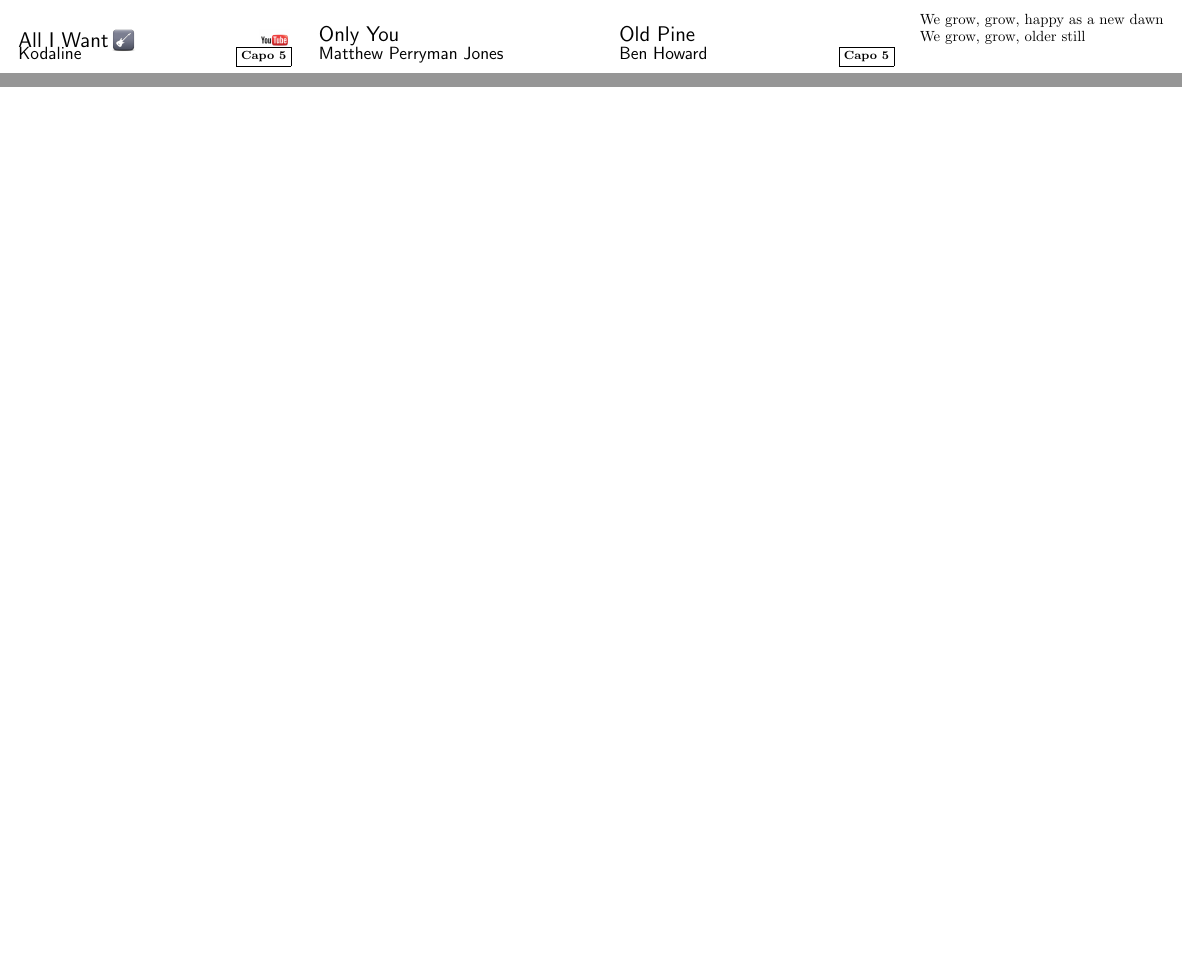
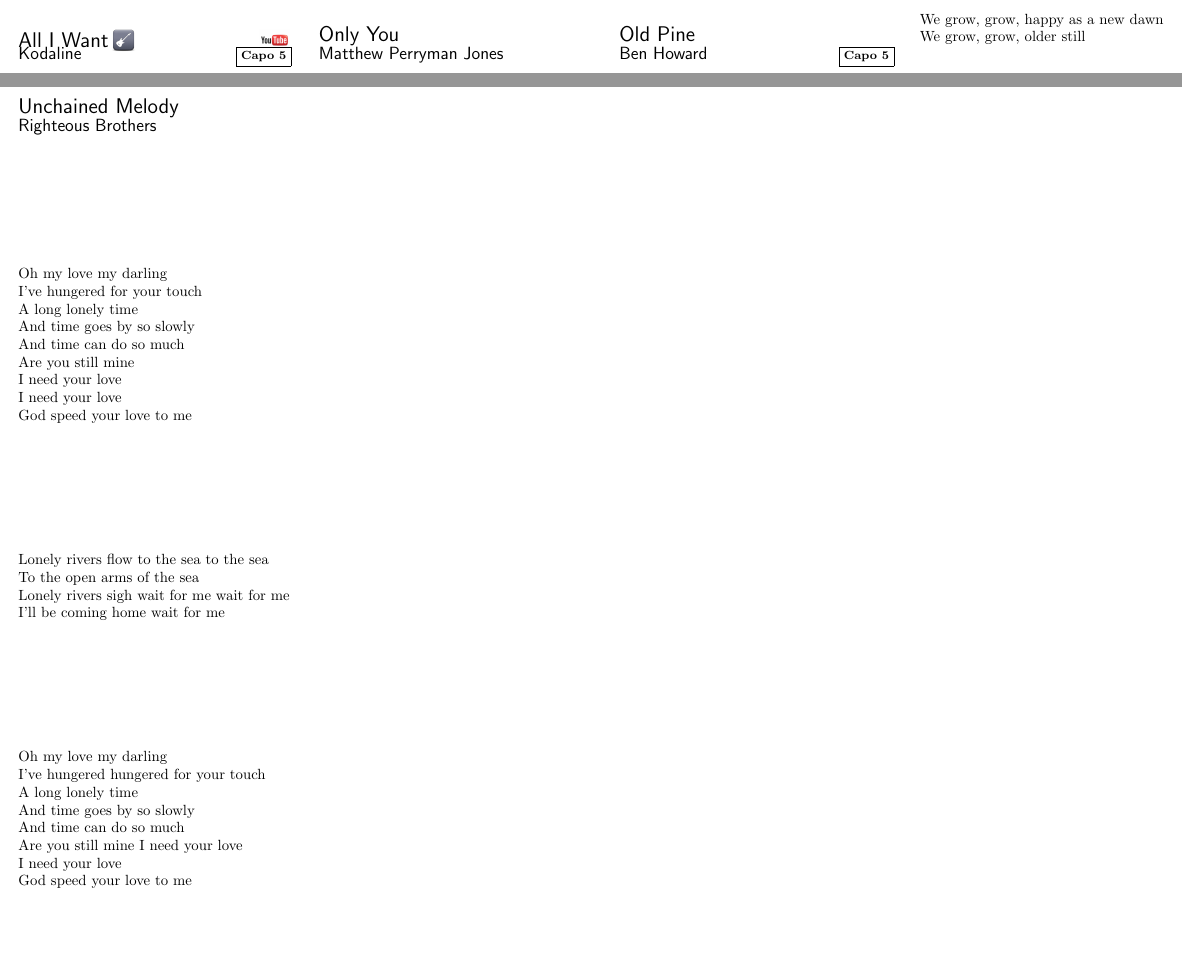
Before and after one commit to tbabej/songbook, a LaTeX document (spevnik.tex, which reads songs/Unchained_Melody(1).tex): two parts of pages 12 and 13 of 13, joined at a grey line, cut so that both start at the same text, the shorter picture padded with empty space. Compiled offline with pdfLaTeX.

Commit message:
Add Unchained Melody by Righteous Brothers

```diff
--- /dev/null
+++ b/songs/Unchained_Melody(1).tex
@@ -0,0 +1,29 @@
+\resetVars%
+\Song{Unchained Melody}%
+\Author{Righteous Brothers}%
+\makeheader%
+\lyrics%
+Oh my love my darling
+I've hungered for your touch
+A long lonely time
+And time goes by so slowly
+And time can do so much
+Are you still mine
+I need your love
+I need your love
+God speed your love to me
+
+Lonely rivers flow to the sea to the sea
+To the open arms of the sea
+Lonely rivers sigh wait for me wait for me
+I'll be coming home wait for me
+
+Oh my love my darling
+I've hungered hungered for your touch
+A long lonely time
+And time goes by so slowly
+And time can do so much
+Are you still mine I need your love
+I need your love
+God speed your love to me
+\next
--- a/spevnik.tex
+++ b/spevnik.tex
@@ -110,6 +110,7 @@
 \input{songs/All_I_Want(1).tex}
 \input{songs/Only_You(1).tex}
 \input{songs/Old_Pine(2).tex}
+\input{songs/Unchained_Melody(1).tex}
 %
 \end{guitar}
 \end{multicols*}
```
